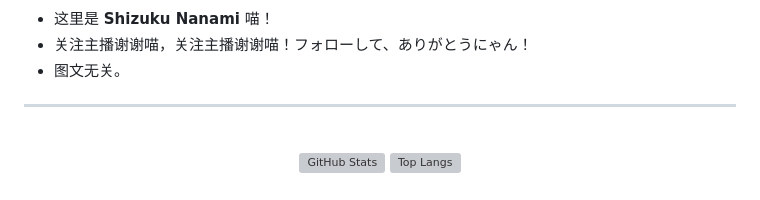
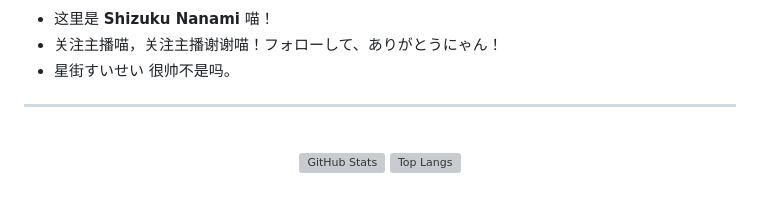
Before and after one commit to Shizuku-Nanami/Shizuku-Nanami, a Markdown page: readme.template.md, the part around one of its changes. Drawn GitHub-style; grey boxes are pictures that could not be loaded.

```diff
--- a/readme.template.md
+++ b/readme.template.md
@@ -5,7 +7,7 @@
 
 - 这里是 **Shizuku Nanami** 喵！
-- 关注主播谢谢喵，关注主播谢谢喵！フォローして、ありがとうにゃん！
-- 图文无关。
+- 关注主播喵，关注主播谢谢喵！フォローして、ありがとうにゃん！
+- 星街すいせい 很帅不是吗。
 
 ---
 
```
Also changed, not shown: other parts of readme.template.md (+4 -2 lines).
